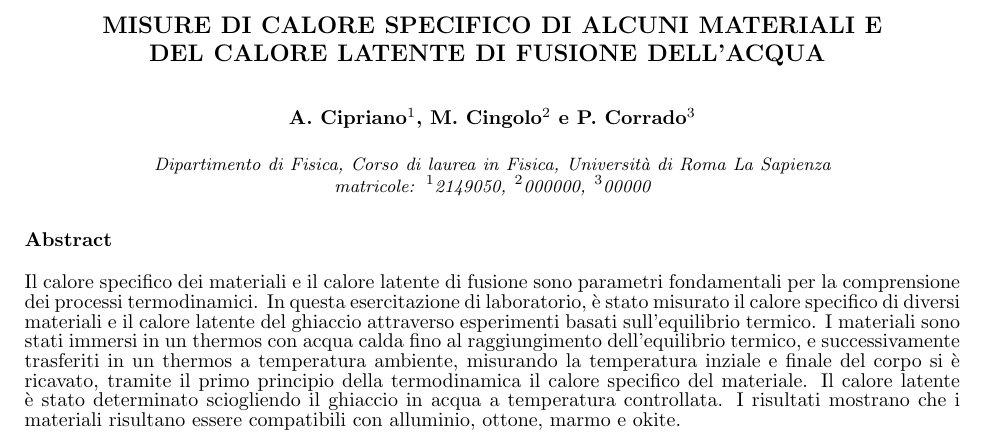
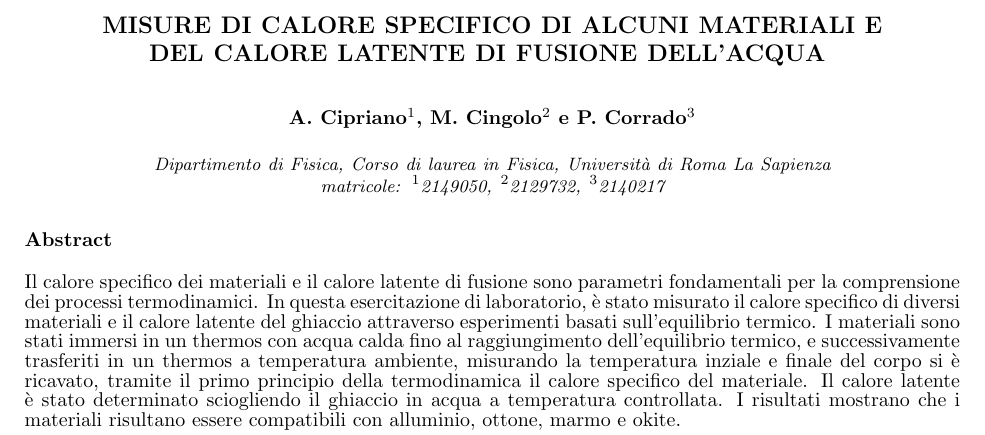
Before and after one commit to andreacip/Laboratorio_Termodinamica, a LaTeX document (01_calore_specifico/relazione/nome_relazione.tex): part of page 1 of 3, cut so that both start at the same text. Compiled offline with pdfLaTeX.

Commit message:
fine relazione calore specifico

```diff
--- a/01_calore_specifico/relazione/nome_relazione.tex
+++ b/01_calore_specifico/relazione/nome_relazione.tex
@@ -75,7 +75,7 @@ final=true
 \vskip3mm
 % INFORMAZIONI AUTORI
 \address{Dipartimento di Fisica, Corso di laurea in Fisica, Università di Roma
-La Sapienza\break matricole: $^1$2149050, $^2$000000, $^3$00000}
+La Sapienza\break matricole: $^1$2149050, $^2$2129732, $^3$2140217}
 
 
 
```
Also changed, not shown: 01_calore_specifico/relazione/nome_relazione.pdf, 2 other files.
